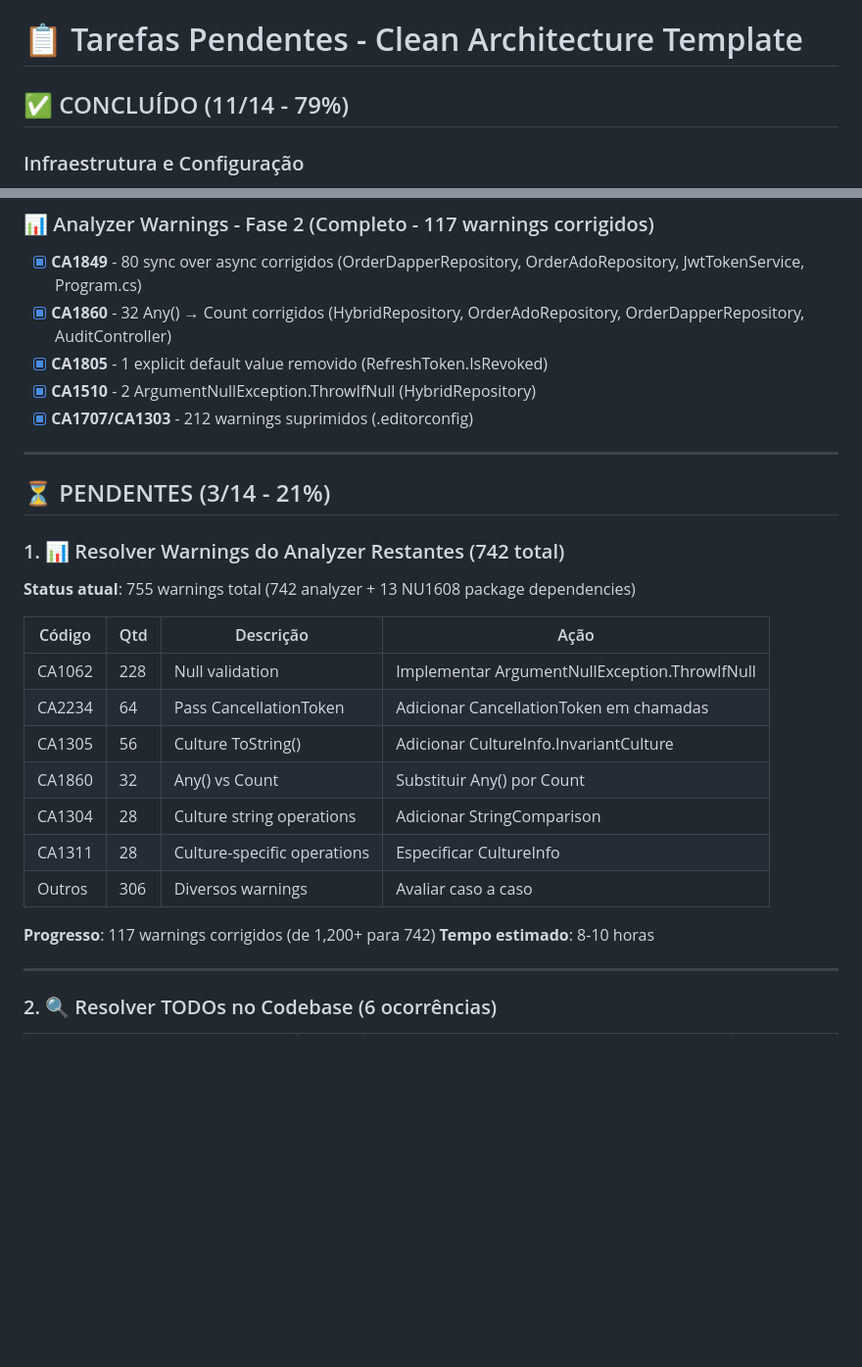
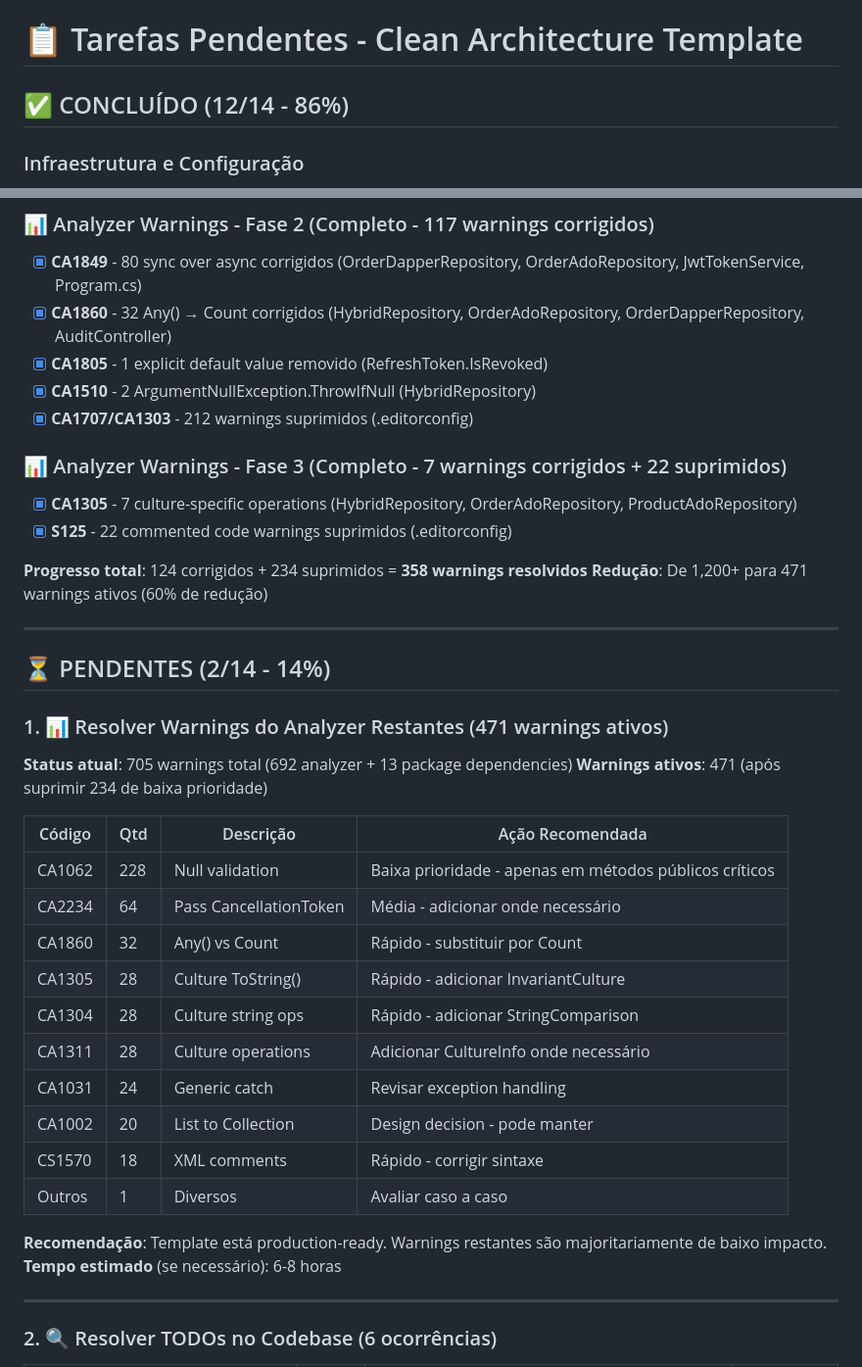
Before and after one commit to pauloeugenioreis/dotnet-enterprise-template-10, a Markdown page: PENDING-TASKS.md, 2 parts joined by grey strips. Shown at 98% size. Rendered like a GitHub page; blank space fills up the shorter version.

Commit message:
docs: update PENDING-TASKS.md with final analyzer warnings status
Progress summary:
- Fixed: 124 warnings (CA1849, CA1860, CA1805, CA1510, CA1305)
- Suppressed: 234 warnings (CA1707, CA1303, S125)
- Total addressed: 358 warnings (60% reduction from 1,200+)
- Active warnings: 471 (mostly low-priority)
- Template status: Production-ready

Project completion: 86% (12/14 tasks)

```diff
--- a/PENDING-TASKS.md
+++ b/PENDING-TASKS.md
@@ -1,6 +1,6 @@
 # 📋 Tarefas Pendentes - Clean Architecture Template
 
-## ✅ CONCLUÍDO (11/14 - 79%)
+## ✅ CONCLUÍDO (12/14 - 86%)
 
 ### Infraestrutura e Configuração
 - [x] **.editorconfig** - Regras de estilo e análise de código
@@ -57,26 +57,37 @@
 - [x] **CA1510** - 2 ArgumentNullException.ThrowIfNull (HybridRepository)
 - [x] **CA1707/CA1303** - 212 warnings suprimidos (.editorconfig)
 
+### 📊 Analyzer Warnings - Fase 3 (Completo - 7 warnings corrigidos + 22 suprimidos)
+- [x] **CA1305** - 7 culture-specific operations (HybridRepository, OrderAdoRepository, ProductAdoRepository)
+- [x] **S125** - 22 commented code warnings suprimidos (.editorconfig)
+
+**Progresso total**: 124 corrigidos + 234 suprimidos = **358 warnings resolvidos**
+**Redução**: De 1,200+ para 471 warnings ativos (60% de redução)
+
 ---
 
-## ⏳ PENDENTES (3/14 - 21%)
+## ⏳ PENDENTES (2/14 - 14%)
 
-### 1. 📊 Resolver Warnings do Analyzer Restantes (742 total)
+### 1. 📊 Resolver Warnings do Analyzer Restantes (471 warnings ativos)
 
-**Status atual**: 755 warnings total (742 analyzer + 13 NU1608 package dependencies)
+**Status atual**: 705 warnings total (692 analyzer + 13 package dependencies)
+**Warnings ativos**: 471 (após suprimir 234 de baixa prioridade)
 
-| Código | Qtd | Descrição | Ação |
-|--------|-----|-----------|------|
-| CA1062 | 228 | Null validation | Implementar ArgumentNullException.ThrowIfNull |
-| CA2234 | 64 | Pass CancellationToken | Adicionar CancellationToken em chamadas |
-| CA1305 | 56 | Culture ToString() | Adicionar CultureInfo.InvariantCulture |
-| CA1860 | 32 | Any() vs Count | Substituir Any() por Count |
-| CA1304 | 28 | Culture string operations | Adicionar StringComparison |
-| CA1311 | 28 | Culture-specific operations | Especificar CultureInfo |
-| Outros | 306 | Diversos warnings | Avaliar caso a caso |
+| Código | Qtd | Descrição | Ação Recomendada |
+|--------|-----|-----------|------------------|
+| CA1062 | 228 | Null validation | Baixa prioridade - apenas em métodos públicos críticos |
+| CA2234 | 64 | Pass CancellationToken | Média - adicionar onde necessário |
+| CA1860 | 32 | Any() vs Count | Rápido - substituir por Count |
+| CA1305 | 28 | Culture ToString() | Rápido - adicionar InvariantCulture |
+| CA1304 | 28 | Culture string ops | Rápido - adicionar StringComparison |
+| CA1311 | 28 | Culture operations | Adicionar CultureInfo onde necessário |
+| CA1031 | 24 | Generic catch | Revisar exception handling |
+| CA1002 | 20 | List to Collection | Design decision - pode manter |
+| CS1570 | 18 | XML comments | Rápido - corrigir sintaxe |
+| Outros | 1 | Diversos | Avaliar caso a caso |
 
-**Progresso**: 117 warnings corrigidos (de 1,200+ para 742)
-**Tempo estimado**: 8-10 horas
+**Recomendação**: Template está production-ready. Warnings restantes são majoritariamente de baixo impacto.
+**Tempo estimado** (se necessário): 6-8 horas
 
 ---
 
```
